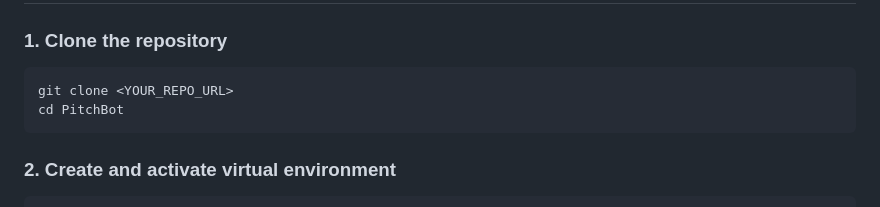
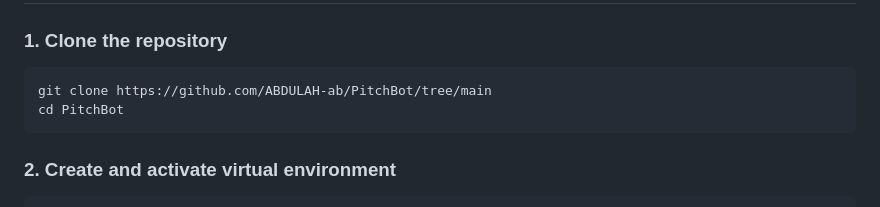
Before and after one commit to ABDULAH-ab/PitchBot, a Markdown page: README.md, the part around the change. Drawn GitHub-style.

````diff
--- a/README.md
+++ b/README.md
@@ -42,7 +42,7 @@ All messages are structured JSON with: `from_agent`, `to_agent`, `message_type`,
 ### 1. Clone the repository
 
 ```bash
-git clone <YOUR_REPO_URL>
+git clone https://github.com/ABDULAH-ab/PitchBot/tree/main
 cd PitchBot
 ```
 
````
